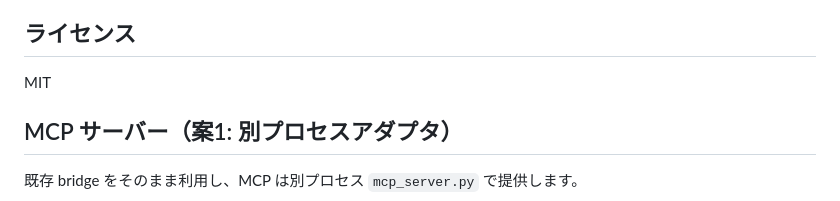
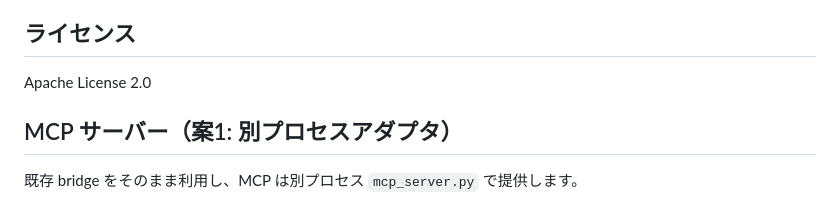
Before and after one commit to ksasao/Scent, a Markdown page: bridge/README.md, the part around the change. Rendered like a GitHub page.

```diff
--- a/bridge/README.md
+++ b/bridge/README.md
@@ -258,7 +258,7 @@ async def execute_custom_command(payload: dict):
 
 ## ライセンス
 
-MIT
+Apache License 2.0
 
 ## MCP サーバー（案1: 別プロセスアダプタ）
 
```
Also changed, not shown: README.md (+82 -94 lines).
